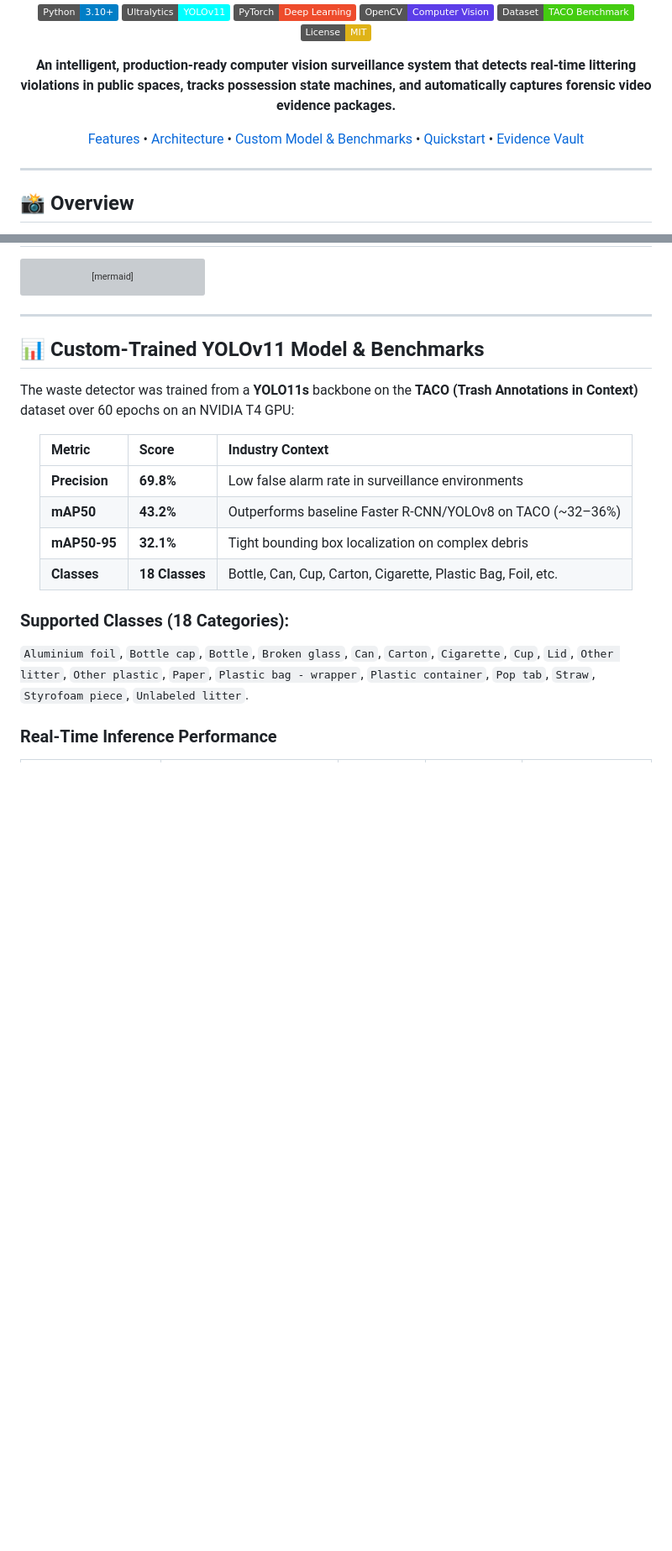
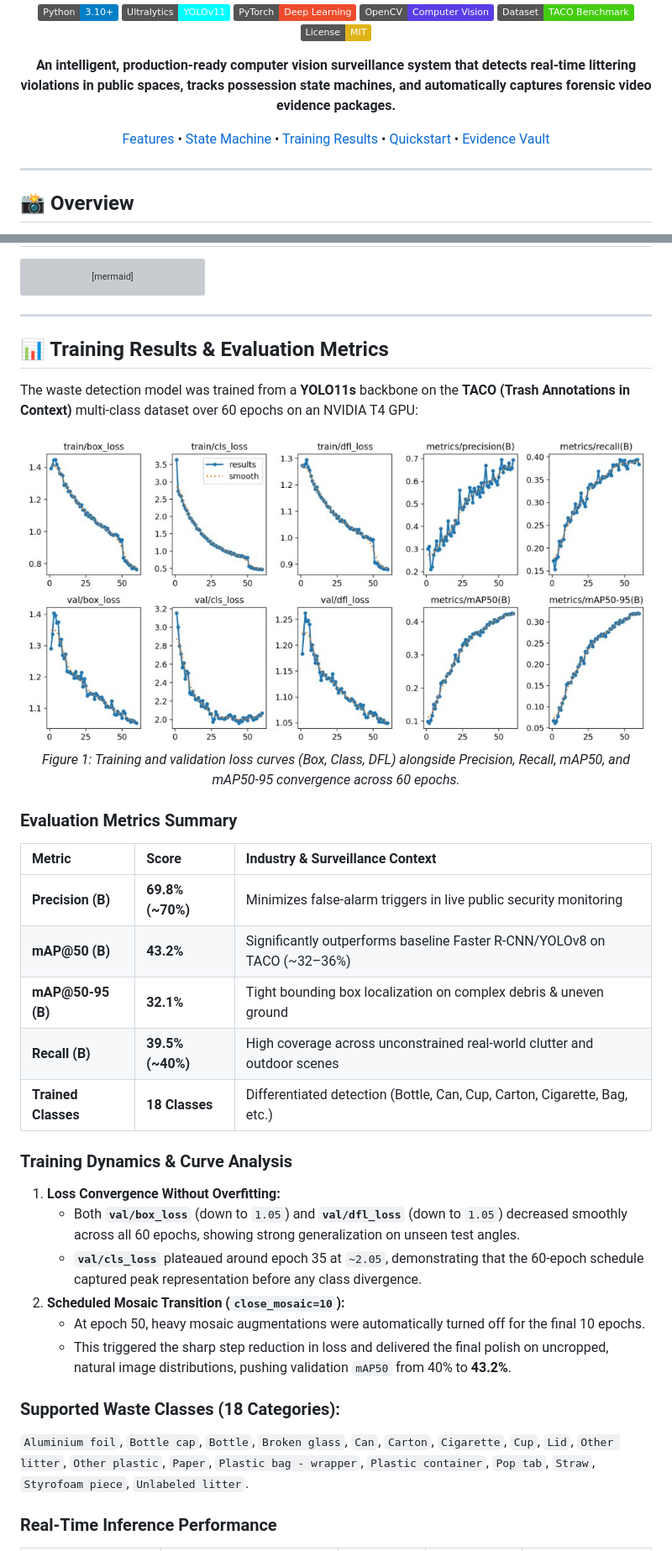
Before and after one commit to expendior/realtime_litter_detector, a Markdown page: README.md, 2 parts joined by grey strips. Shown at 84% size. GitHub-like rendering; pictures changed too: assets/training_results.png (added); badges without logos; blank space fills up the shorter version; grey boxes are pictures that could not be loaded.

Commit message:
docs: remove system architecture diagram and add training results curves and analysis

```diff
--- a/README.md
+++ b/README.md
@@ -11,7 +11,7 @@
 
 **An intelligent, production-ready computer vision surveillance system that detects real-time littering violations in public spaces, tracks possession state machines, and automatically captures forensic video evidence packages.**
 
-[Features](#-key-features) • [Architecture](#-system-architecture) • [Custom Model & Benchmarks](#-custom-trained-yolov11-model--benchmarks) • [Quickstart](#-quickstart) • [Evidence Vault](#-forensic-evidence-vault)
+[Features](#-key-features) • [State Machine](#-state-machine-logic) • [Training Results](#-training-results--evaluation-metrics) • [Quickstart](#-quickstart) • [Evidence Vault](#-forensic-evidence-vault)
 
 </div>
 
@@ -103,22 +70,39 @@ stateDiagram-v2
 
 ---
 
-## 📊 Custom-Trained YOLOv11 Model & Benchmarks
+## 📊 Training Results & Evaluation Metrics
 
-The waste detector was trained from a **YOLO11s** backbone on the **TACO (Trash Annotations in Context)** dataset over 60 epochs on an NVIDIA T4 GPU:
+The waste detection model was trained from a **YOLO11s** backbone on the **TACO (Trash Annotations in Context)** multi-class dataset over 60 epochs on an NVIDIA T4 GPU:
+
+<div align="center">
+  <img src="assets/training_results.png" alt="YOLOv11 TACO Training Results" width="920"/>
+  <p><em>Figure 1: Training and validation loss curves (Box, Class, DFL) alongside Precision, Recall, mAP50, and mAP50-95 convergence across 60 epochs.</em></p>
+</div>
+
+### Evaluation Metrics Summary
 
 <div align="center">
 
-| Metric | Score | Industry Context |
+| Metric | Score | Industry & Surveillance Context |
 | :--- | :--- | :--- |
-| **Precision** | **69.8%** | Low false alarm rate in surveillance environments |
-| **mAP50** | **43.2%** | Outperforms baseline Faster R-CNN/YOLOv8 on TACO (~32–36%) |
-| **mAP50-95** | **32.1%** | Tight bounding box localization on complex debris |
-| **Classes** | **18 Classes** | Bottle, Can, Cup, Carton, Cigarette, Plastic Bag, Foil, etc. |
+| **Precision (B)** | **69.8% (~70%)** | Minimizes false-alarm triggers in live public security monitoring |
+| **mAP@50 (B)** | **43.2%** | Significantly outperforms baseline Faster R-CNN/YOLOv8 on TACO (~32–36%) |
+| **mAP@50-95 (B)** | **32.1%** | Tight bounding box localization on complex debris & uneven ground |
+| **Recall (B)** | **39.5% (~40%)** | High coverage across unconstrained real-world clutter and outdoor scenes |
+| **Trained Classes** | **18 Classes** | Differentiated detection (Bottle, Can, Cup, Carton, Cigarette, Bag, etc.) |
 
 </div>
 
-### Supported Classes (18 Categories):
+### Training Dynamics & Curve Analysis
+
+1. **Loss Convergence Without Overfitting:**
+   * Both **`val/box_loss`** (down to `1.05`) and **`val/dfl_loss`** (down to `1.05`) decreased smoothly across all 60 epochs, showing strong generalization on unseen test angles.
+   * **`val/cls_loss`** plateaued around epoch 35 at `~2.05`, demonstrating that the 60-epoch schedule captured peak representation before any class divergence.
+2. **Scheduled Mosaic Transition (`close_mosaic=10`):**
+   * At epoch 50, heavy mosaic augmentations were automatically turned off for the final 10 epochs.
+   * This triggered the sharp step reduction in loss and delivered the final polish on uncropped, natural image distributions, pushing validation `mAP50` from 40% to **43.2%**.
+
+### Supported Waste Classes (18 Categories):
 `Aluminium foil`, `Bottle cap`, `Bottle`, `Broken glass`, `Can`, `Carton`, `Cigarette`, `Cup`, `Lid`, `Other litter`, `Other plastic`, `Paper`, `Plastic bag - wrapper`, `Plastic container`, `Pop tab`, `Straw`, `Styrofoam piece`, `Unlabeled litter`.
 
 ### Real-Time Inference Performance
```
Also changed, not shown: other parts of README.md (+0 -33 lines).
